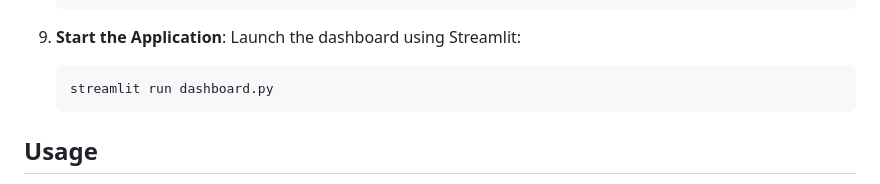
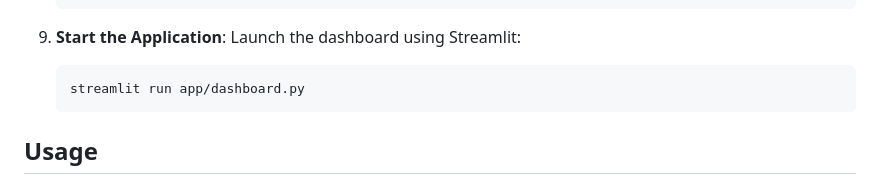
Before and after one commit to nirbhaybagmar/DataFocuedPython-JobsScraper, a Markdown page: README.md, the part around the change. Rendered like a GitHub page.

````diff
--- a/README.md
+++ b/README.md
@@ -120,7 +120,7 @@ Activate the virtual environment by running the following command:
 9. **Start the Application**:
     Launch the dashboard using Streamlit:
     ```
-    streamlit run dashboard.py
+    streamlit run app/dashboard.py
     ```
 
 
````
